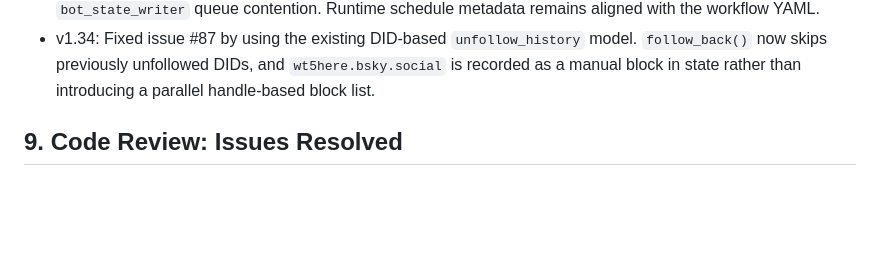
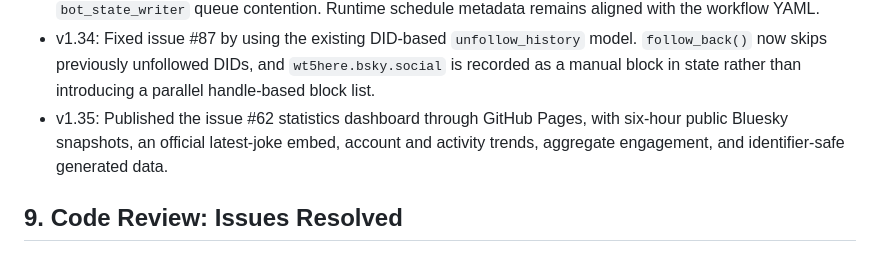
Before and after one commit to chris-gillatt/thejokebot, a Markdown page: problem-statement.md, the part around the change. Rendered like a GitHub page; blank space fills up the shorter version.

Commit message:
docs: record dashboard milestone
Document the deployed GitHub Pages dashboard in the project milestone history.

Closes #62

```diff
--- a/problem-statement.md
+++ b/problem-statement.md
@@ -526,6 +526,7 @@ Do not revisit these without a concrete operational reason.
 - v1.32: Fixed posting hashtag diversity regression for issue #76 by introducing explicit posting-pool precedence (`posting.tag_pool`, then `follow_fellows.hashtags`, then `posting.hashtags`) and restoring a broad default posting tag pool. Added regression tests for precedence and varied hashtag selection across posting offsets.
 - v1.33: Staggered state-writer workflow schedules so `bluesky_post_joke` is no longer cancelled by same-minute `bot_state_writer` queue contention. Runtime schedule metadata remains aligned with the workflow YAML.
 - v1.34: Fixed issue #87 by using the existing DID-based `unfollow_history` model. `follow_back()` now skips previously unfollowed DIDs, and `wt5here.bsky.social` is recorded as a manual block in state rather than introducing a parallel handle-based block list.
+- v1.35: Published the issue #62 statistics dashboard through GitHub Pages, with six-hour public Bluesky snapshots, an official latest-joke embed, account and activity trends, aggregate engagement, and identifier-safe generated data.
 
 ## 9. Code Review: Issues Resolved
 
```
